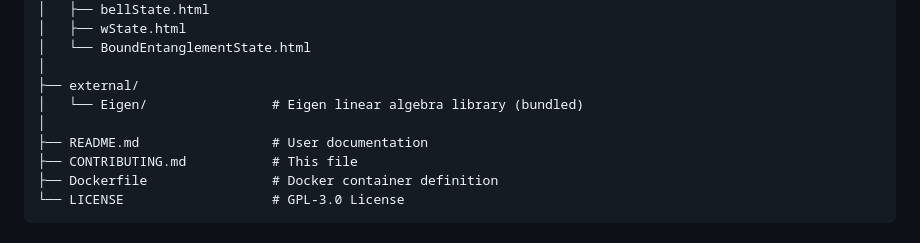
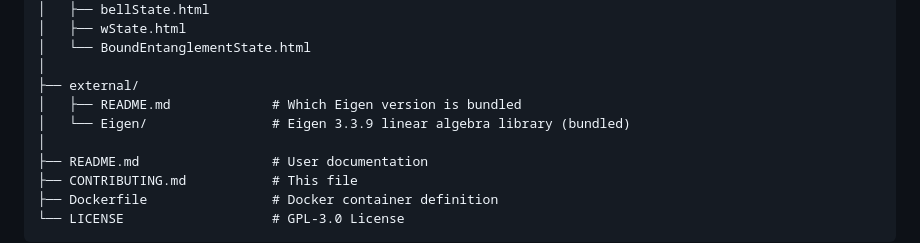
Before and after one commit to omesser/stateseparator, a Markdown page: CONTRIBUTING.md, the part around the change. Rendered like a GitHub page.

Commit message:
docs: Note the bundled Eigen version (#21)
Co-authored-by: omesser <18181802+omesser@users.noreply.github.com>

```diff
--- a/CONTRIBUTING.md
+++ b/CONTRIBUTING.md
@@ -100,7 +100,8 @@ stateseparator/
 │   └── BoundEntanglementState.html
 │
 ├── external/
-│   └── Eigen/                # Eigen linear algebra library (bundled)
+│   ├── README.md             # Which Eigen version is bundled
+│   └── Eigen/                # Eigen 3.3.9 linear algebra library (bundled)
 │
 ├── README.md                 # User documentation
 ├── CONTRIBUTING.md           # This file
```
Also changed, not shown: external/README.md (added, +12 -0 lines).
